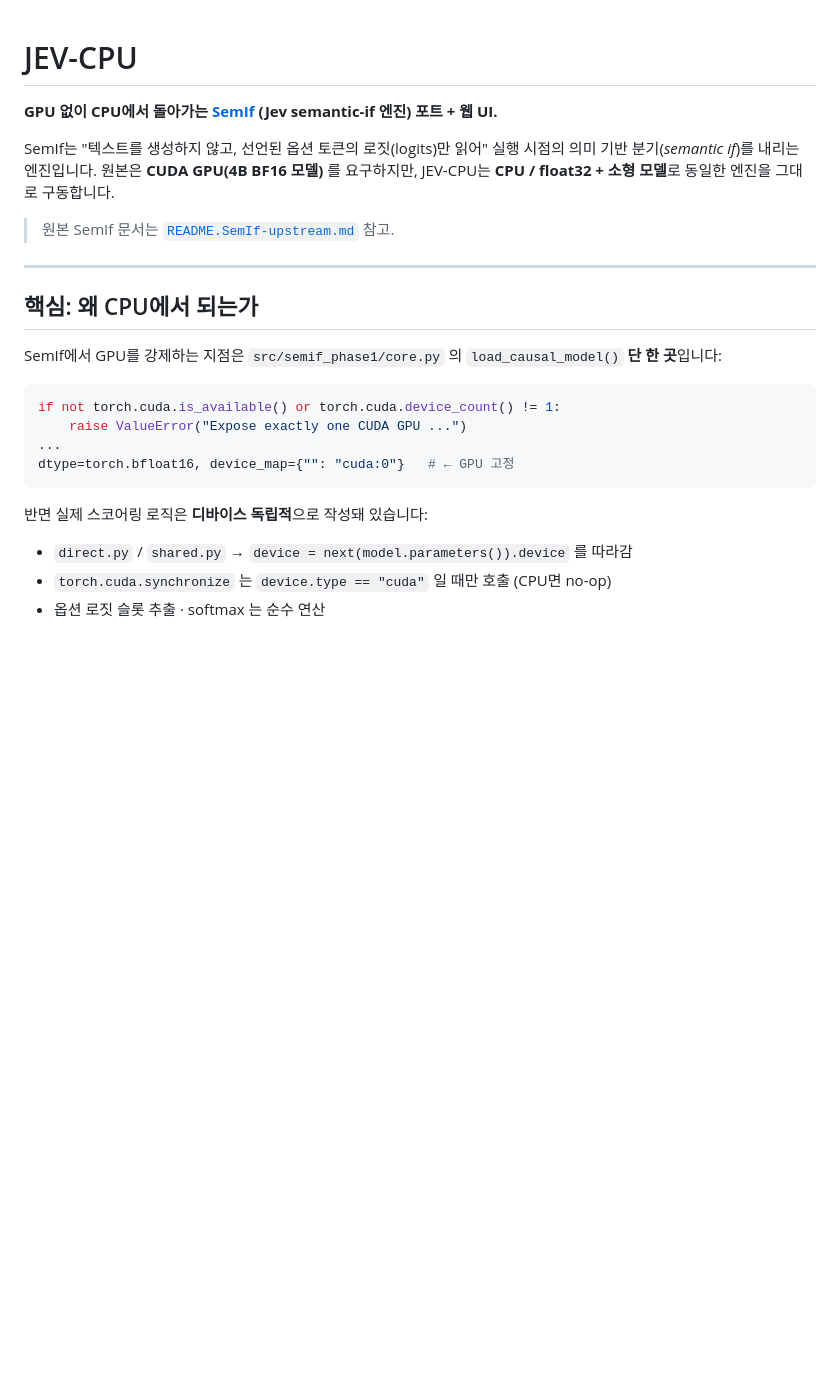
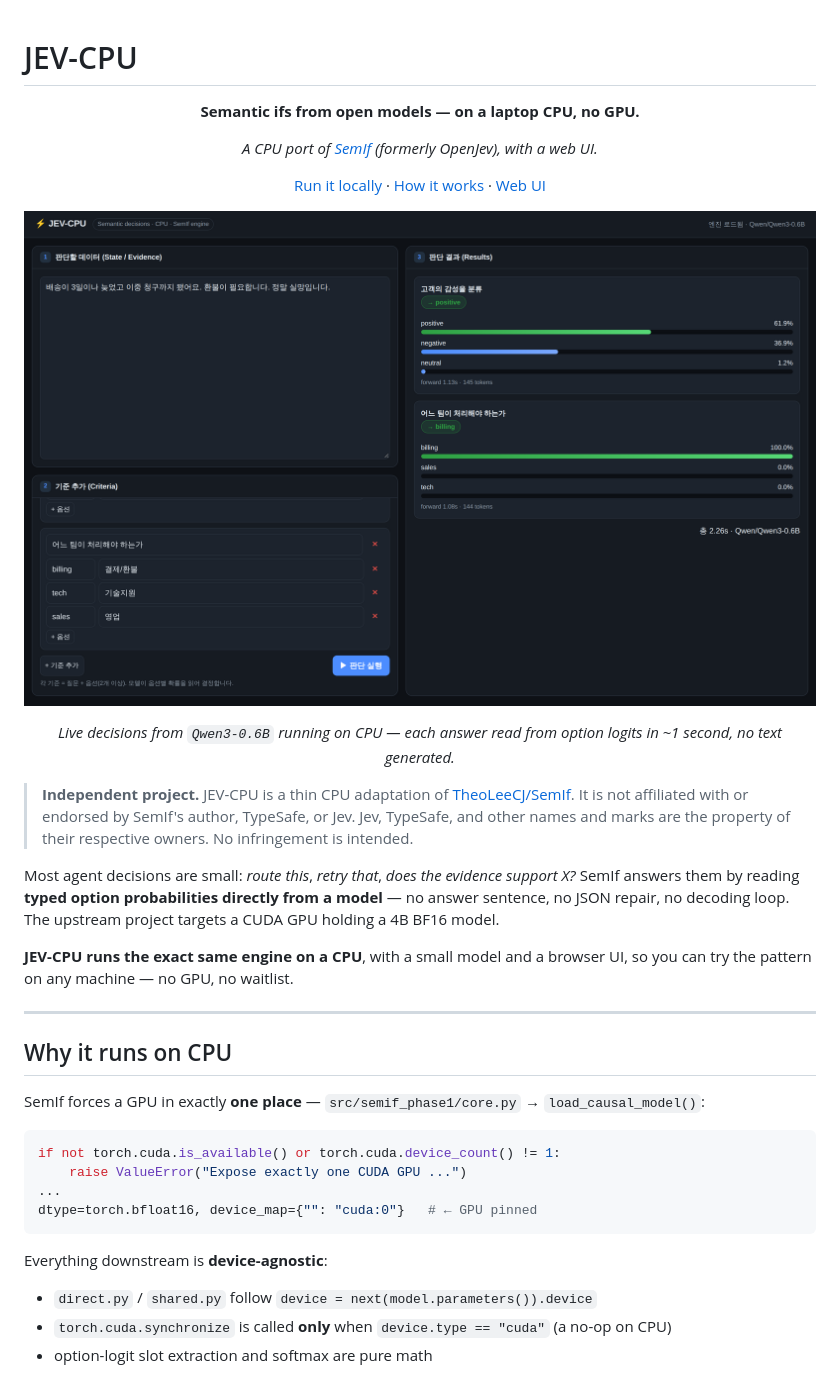
Before and after one commit to HeapHeapHooray/JEV-CPU-Gemma4, a Markdown page: README.md, the part around one of its changes. Rendered like a GitHub page; pictures changed too: assets/jev-cpu-ui.png (added); blank space fills up the shorter version.

````diff
--- a/README.md
+++ b/README.md
@@ -1,29 +1,41 @@
 # JEV-CPU
 
-**GPU 없이 CPU에서 돌아가는 [SemIf](https://github.com/TheoLeeCJ/SemIf) (Jev semantic-if 엔진) 포트 + 웹 UI.**
+<div align="center">
 
-SemIf는 "텍스트를 생성하지 않고, 선언된 옵션 토큰의 로짓(logits)만 읽어" 실행 시점의
-의미 기반 분기(*semantic if*)를 내리는 엔진입니다. 원본은 **CUDA GPU(4B BF16 모델)** 를 요구하지만,
-JEV-CPU는 **CPU / float32 + 소형 모델**로 동일한 엔진을 그대로 구동합니다.
+**Semantic ifs from open models — on a laptop CPU, no GPU.**
 
-> 원본 SemIf 문서는 [`README.SemIf-upstream.md`](./README.SemIf-upstream.md) 참고.
+*A CPU port of [SemIf](https://github.com/TheoLeeCJ/SemIf) (formerly OpenJev), with a web UI.*
+
+[Run it locally](#quick-start) · [How it works](#how-it-works) · [Web UI](#web-ui)
+
+![JEV-CPU web UI: state on the top left, criteria on the bottom left, typed decision results on the right](assets/jev-cpu-ui.png)
+
+*Live decisions from `Qwen3-0.6B` running on CPU — each answer read from option logits in ~1 second, no text generated.*
+
+</div>
+
+> **Independent project.** JEV-CPU is a thin CPU adaptation of [TheoLeeCJ/SemIf](https://github.com/TheoLeeCJ/SemIf). It is not affiliated with or endorsed by SemIf's author, TypeSafe, or Jev. Jev, TypeSafe, and other names and marks are the property of their respective owners. No infringement is intended.
+
+Most agent decisions are small: *route this*, *retry that*, *does the evidence support X?* SemIf answers them by reading **typed option probabilities directly from a model** — no answer sentence, no JSON repair, no decoding loop. The upstream project targets a CUDA GPU holding a 4B BF16 model.
+
+**JEV-CPU runs the exact same engine on a CPU**, with a small model and a browser UI, so you can try the pattern on any machine — no GPU, no waitlist.
 
 ---
 
-## 핵심: 왜 CPU에서 되는가
+## Why it runs on CPU
 
-SemIf에서 GPU를 강제하는 지점은 `src/semif_phase1/core.py` 의 `load_causal_model()` **단 한 곳**입니다:
+SemIf forces a GPU in exactly **one place** — `src/semif_phase1/core.py` → `load_causal_model()`:
 
 ```python
 if not torch.cuda.is_available() or torch.cuda.device_count() != 1:
     raise ValueError("Expose exactly one CUDA GPU ...")
 ...
-dtype=torch.bfloat16, device_map={"": "cuda:0"}   # ← GPU 고정
+dtype=torch.bfloat16, device_map={"": "cuda:0"}   # ← GPU pinned
 ```
 
-반면 실제 스코어링 로직은 **디바이스 독립적**으로 작성돼 있습니다:
+Everything downstream is **device-agnostic**:
 
-- `direct.py` / `shared.py` → `device = next(model.parameters()).device` 를 따라감
-- `torch.cuda.synchronize` 는 `device.type == "cuda"` 일 때만 호출 (CPU면 no-op)
-- 옵션 로짓 슬롯 추출 · softmax 는 순수 연산
+- `direct.py` / `shared.py` follow `device = next(model.parameters()).device`
+- `torch.cuda.synchronize` is called **only** when `device.type == "cuda"` (a no-op on CPU)
+- option-logit slot extraction and softmax are pure math
 
````
Also changed, not shown: other parts of README.md (+87 -61 lines), 1 other file.
